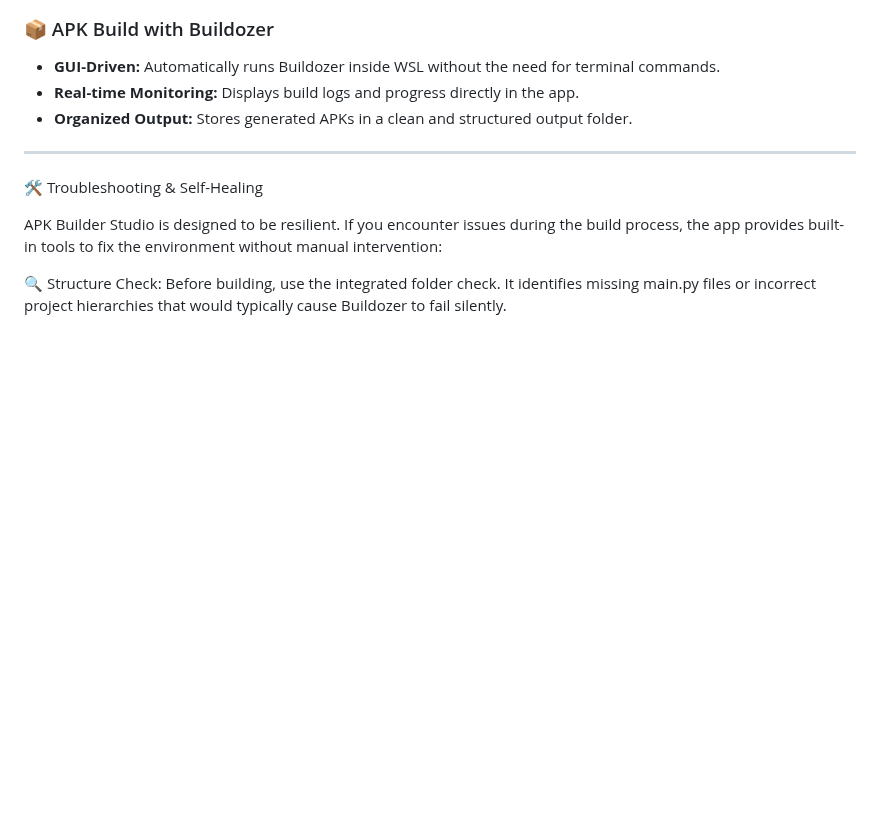
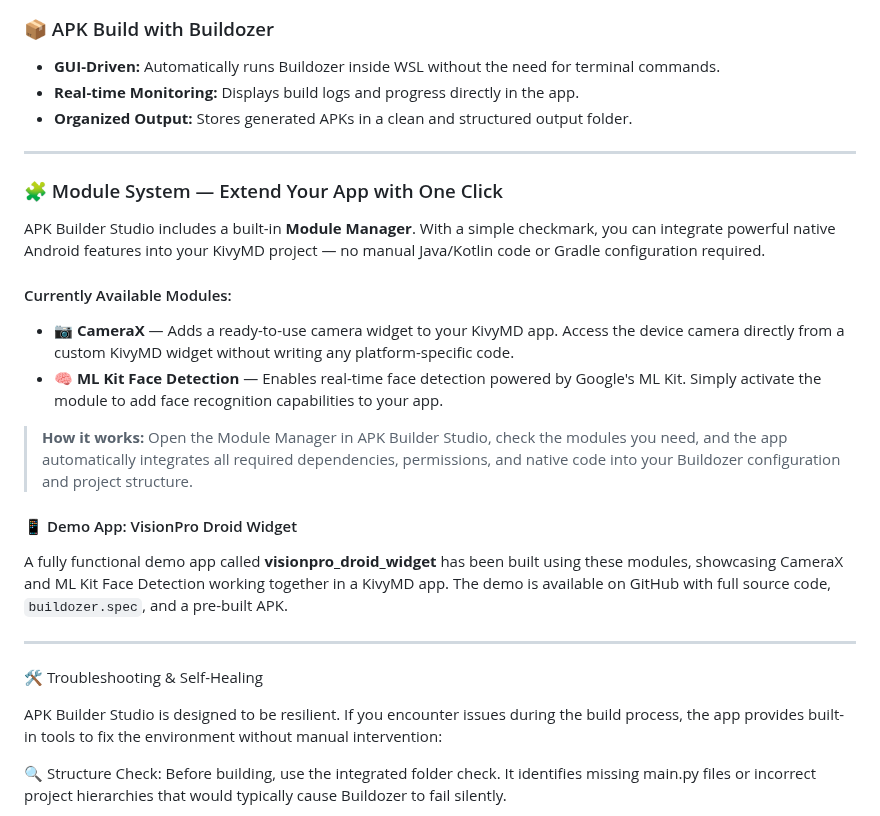
Before and after one commit to PedroHSA0802/apk-builder-studio, a Markdown page: README.md, the part around the change. GitHub-like rendering; blank space fills up the shorter version.

Commit message:
docs: add Module System section to README between APK Build and Troubleshooting
Co-authored-by: PedroHSA0802 <182798884+PedroHSA0802@users.noreply.github.com>
Agent-Logs-Url: https://github.com/PedroHSA0802/apk-builder-studio/sessions/5177a792-1ae9-4f84-8be9-b65179f70731

```diff
--- a/README.md
+++ b/README.md
@@ -71,6 +71,21 @@ Developer's Note: I chose this verification path to ensure you can use APK Build
 * **GUI-Driven:** Automatically runs Buildozer inside WSL without the need for terminal commands.
 * **Real-time Monitoring:** Displays build logs and progress directly in the app.
 * **Organized Output:** Stores generated APKs in a clean and structured output folder.
+
+---
+
+### 🧩 Module System — Extend Your App with One Click
+APK Builder Studio includes a built-in **Module Manager**. With a simple checkmark, you can integrate powerful native Android features into your KivyMD project — no manual Java/Kotlin code or Gradle configuration required.
+
+#### Currently Available Modules:
+
+* **📷 CameraX** — Adds a ready-to-use camera widget to your KivyMD app. Access the device camera directly from a custom KivyMD widget without writing any platform-specific code.
+* **🧠 ML Kit Face Detection** — Enables real-time face detection powered by Google's ML Kit. Simply activate the module to add face recognition capabilities to your app.
+
+> **How it works:** Open the Module Manager in APK Builder Studio, check the modules you need, and the app automatically integrates all required dependencies, permissions, and native code into your Buildozer configuration and project structure.
+
+#### 📱 Demo App: VisionPro Droid Widget
+A fully functional demo app called **visionpro_droid_widget** has been built using these modules, showcasing CameraX and ML Kit Face Detection working together in a KivyMD app. The demo is available on GitHub with full source code, `buildozer.spec`, and a pre-built APK.
 
 ---
 🛠 Troubleshooting & Self-Healing
```
